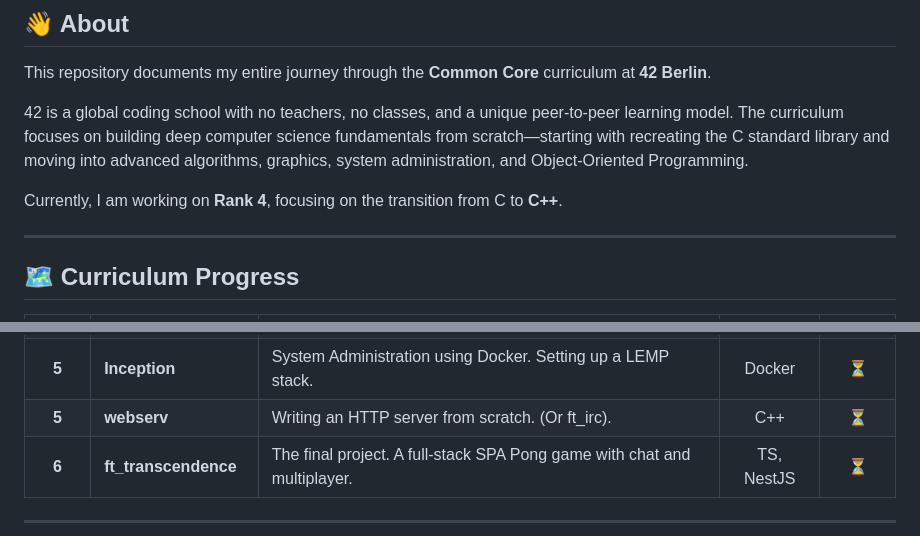
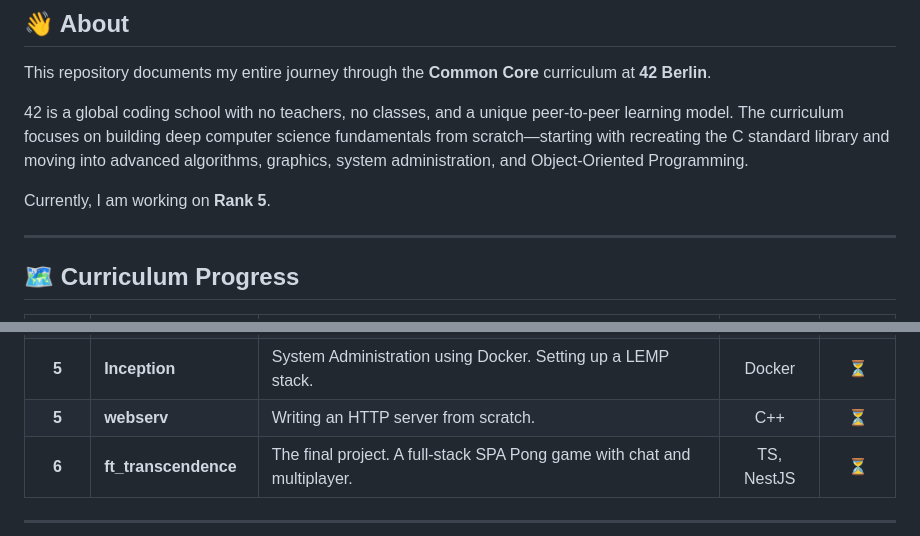
Before and after one commit to Kopfdreher/42-Berlin, a Markdown page: README.md, 2 parts joined by grey strips. GitHub-like rendering.

Commit message:
Update README for Rank transition from 4 to 5

```diff
--- a/README.md
+++ b/README.md
@@ -9,7 +9,7 @@ This repository documents my entire journey through the **Common Core** curricul
 
 42 is a global coding school with no teachers, no classes, and a unique peer-to-peer learning model. The curriculum focuses on building deep computer science fundamentals from scratch—starting with recreating the C standard library and moving into advanced algorithms, graphics, system administration, and Object-Oriented Programming.
 
-Currently, I am working on **Rank 4**, focusing on the transition from C to **C++**.
+Currently, I am working on **Rank 5**.
 
 ---
 
@@ -30,7 +30,7 @@ Currently, I am working on **Rank 4**, focusing on the transition from C to **C+
 | **4** | **[NetPractice](./Rank4/NetPractice)** | Networking exercises (Subnets, TCP/IP, Routing). | Network | ✅ |
 | **5** | **[CPP Modules 05-09](./Rank5/)** | Advanced C++: Exceptions, casting, templates, and containers (STL). | C++ | ✅ |
 | **5** | **Inception** | System Administration using Docker. Setting up a LEMP stack. | Docker | ⏳ |
-| **5** | **webserv** | Writing an HTTP server from scratch. (Or ft_irc). | C++ | ⏳ |
+| **5** | **webserv** | Writing an HTTP server from scratch. | C++ | ⏳ |
 | **6** | **ft_transcendence** | The final project. A full-stack SPA Pong game with chat and multiplayer. | TS, NestJS | ⏳ |
 
 ---
```
